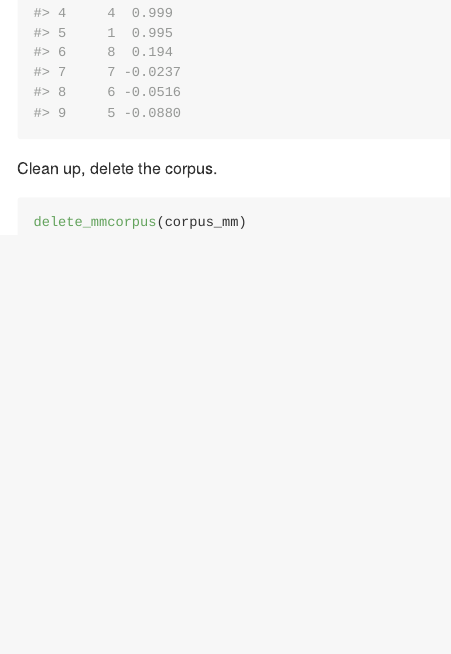
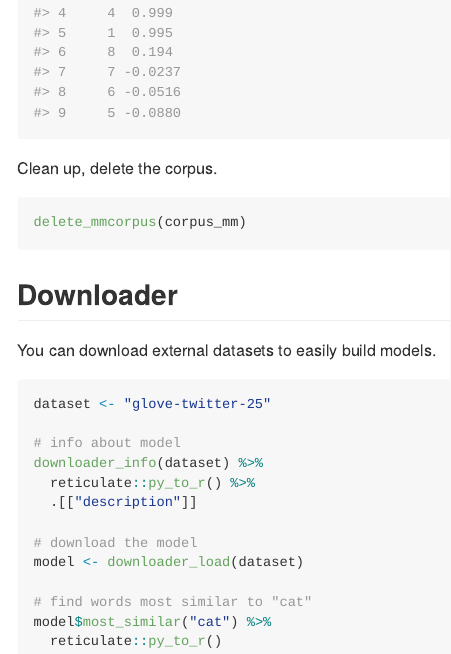
Before and after one commit to news-r/gensimr, an R Markdown document (README.Rmd): the page in a window 1100 px wide, from 5090 px down. The pictures show the output file README.md that the author committed with the source, drawn offline in the style of GitHub; long lines of code are wrapped; badge pictures from the web are left out.

Commit message:
downloader

````diff
--- a/README.Rmd
+++ b/README.Rmd
@@ -187,3 +187,23 @@ Clean up, delete the corpus.
 ```r
 delete_mmcorpus(corpus_mm)
 ```
+
+## Downloader
+
+You can download external datasets to easily build models.
+
+```r
+dataset <- "glove-twitter-25"
+
+# info about model
+downloader_info(dataset) %>%
+  reticulate::py_to_r() %>%
+  .[["description"]]
+
+# download the model
+model <- downloader_load(dataset)
+
+# find words most similar to "cat"
+model$most_similar("cat") %>%
+  reticulate::py_to_r()
+```
````
Also changed, not shown: R/downloader.R (added, +22 -0 lines), README.md, 5 other files.
